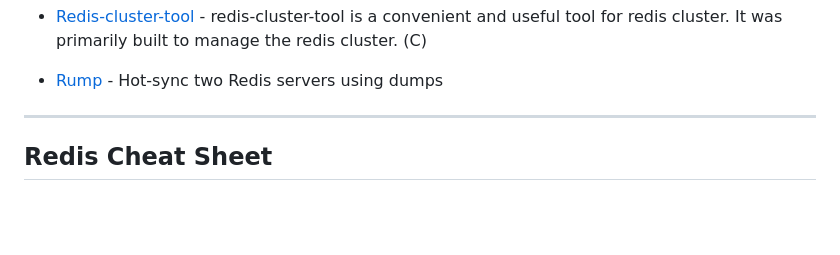
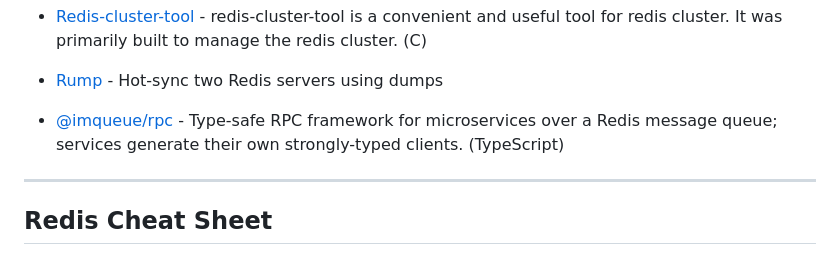
Before and after one commit to JamzyWang/awesome-redis, a Markdown page: README.md, the part around the change. Rendered like a GitHub page; blank space fills up the shorter version.

Commit message:
Add @imqueue/rpc to higher level libraries and tools

```diff
--- a/README.md
+++ b/README.md
@@ -205,6 +205,7 @@ A curated list of amazingly awesome redis and redis ecosystem resources. Inspire
 * [Redis-tools](https://github.com/salimane/redis-tools) - Generate the Redis protocol, in raw format, in order to use 'redis-cli --pipe' command to massively and quickly insert/delete.... keys in a redis server. (Python)
 * [Redis-cluster-tool](https://github.com/deep011/redis-cluster-tool) - redis-cluster-tool is a convenient and useful tool for redis cluster. It was primarily built to manage the redis cluster. (C)
 * [Rump](https://github.com/stickermule/rump) - Hot-sync two Redis servers using dumps
+* [@imqueue/rpc](https://github.com/imqueue/rpc) - Type-safe RPC framework for microservices over a Redis message queue; services generate their own strongly-typed clients. (TypeScript)
 
 
 
```
